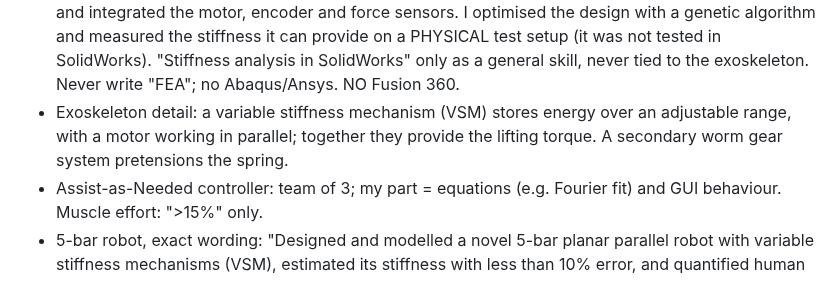
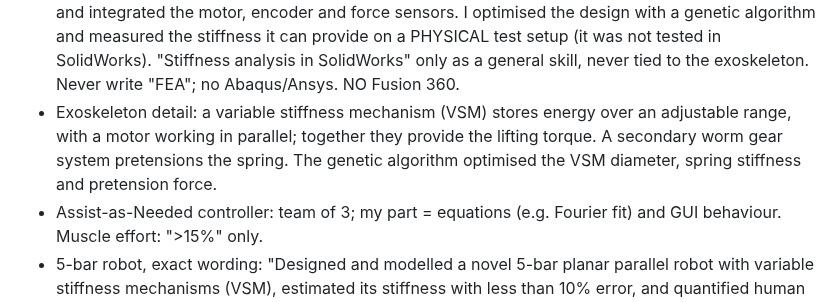
Before and after one commit to arunabha22/Shom_brain_networks_AI, a Markdown page: GENERAL_RULES_copy_paste.md, the part around the change. Drawn GitHub-style.

```diff
--- a/GENERAL_RULES_copy_paste.md
+++ b/GENERAL_RULES_copy_paste.md
@@ -27,6 +27,7 @@
   general skill, never tied to the exoskeleton. Never write "FEA"; no Abaqus/Ansys. NO Fusion 360.
 - Exoskeleton detail: a variable stiffness mechanism (VSM) stores energy over an adjustable range, with a motor
   working in parallel; together they provide the lifting torque. A secondary worm gear system pretensions the spring.
+  The genetic algorithm optimised the VSM diameter, spring stiffness and pretension force.
 - Assist-as-Needed controller: team of 3; my part = equations (e.g. Fourier fit) and GUI behaviour.
   Muscle effort: ">15%" only.
 - 5-bar robot, exact wording: "Designed and modelled a novel 5-bar planar parallel robot with variable stiffness
```
Also changed, not shown: CLAUDE.md (+2 -1 lines).
